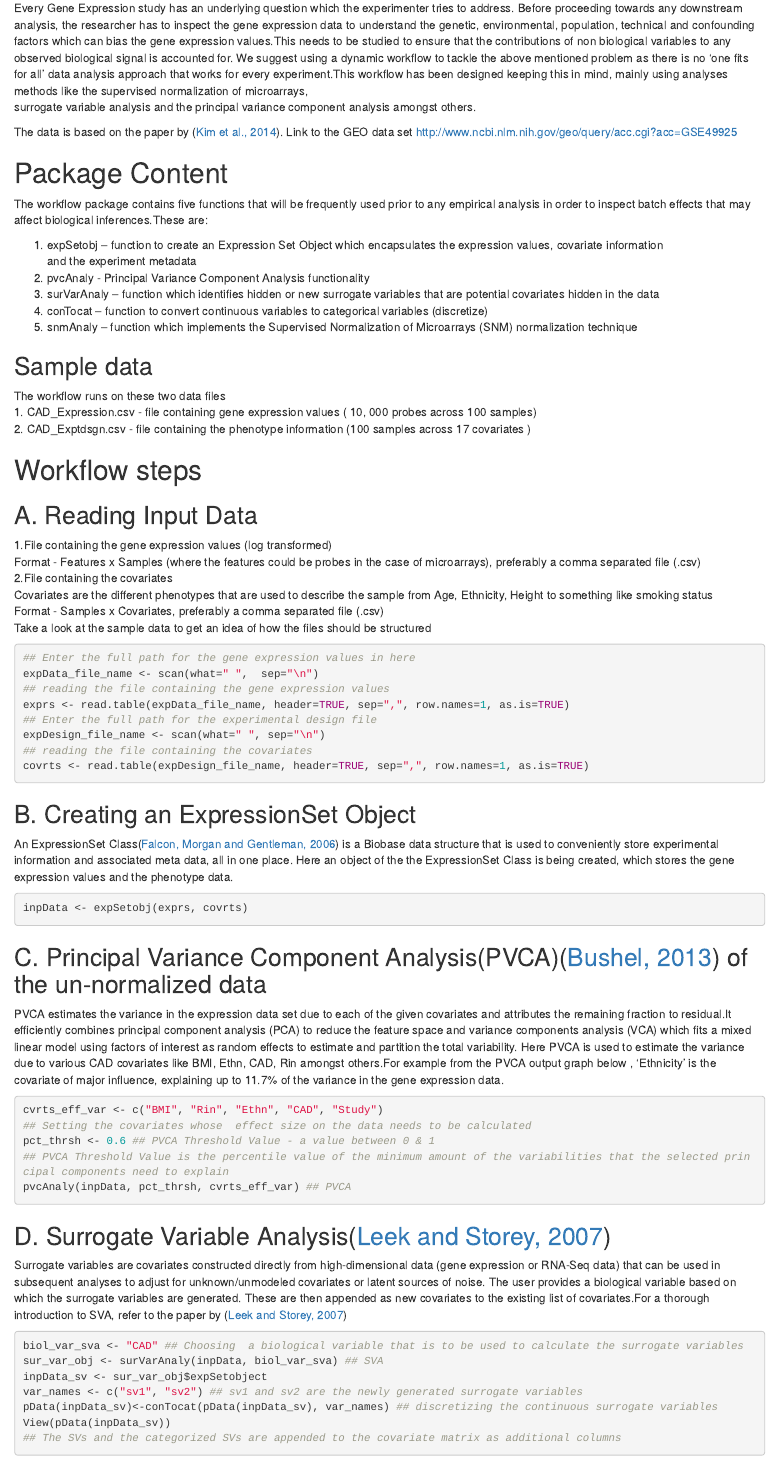
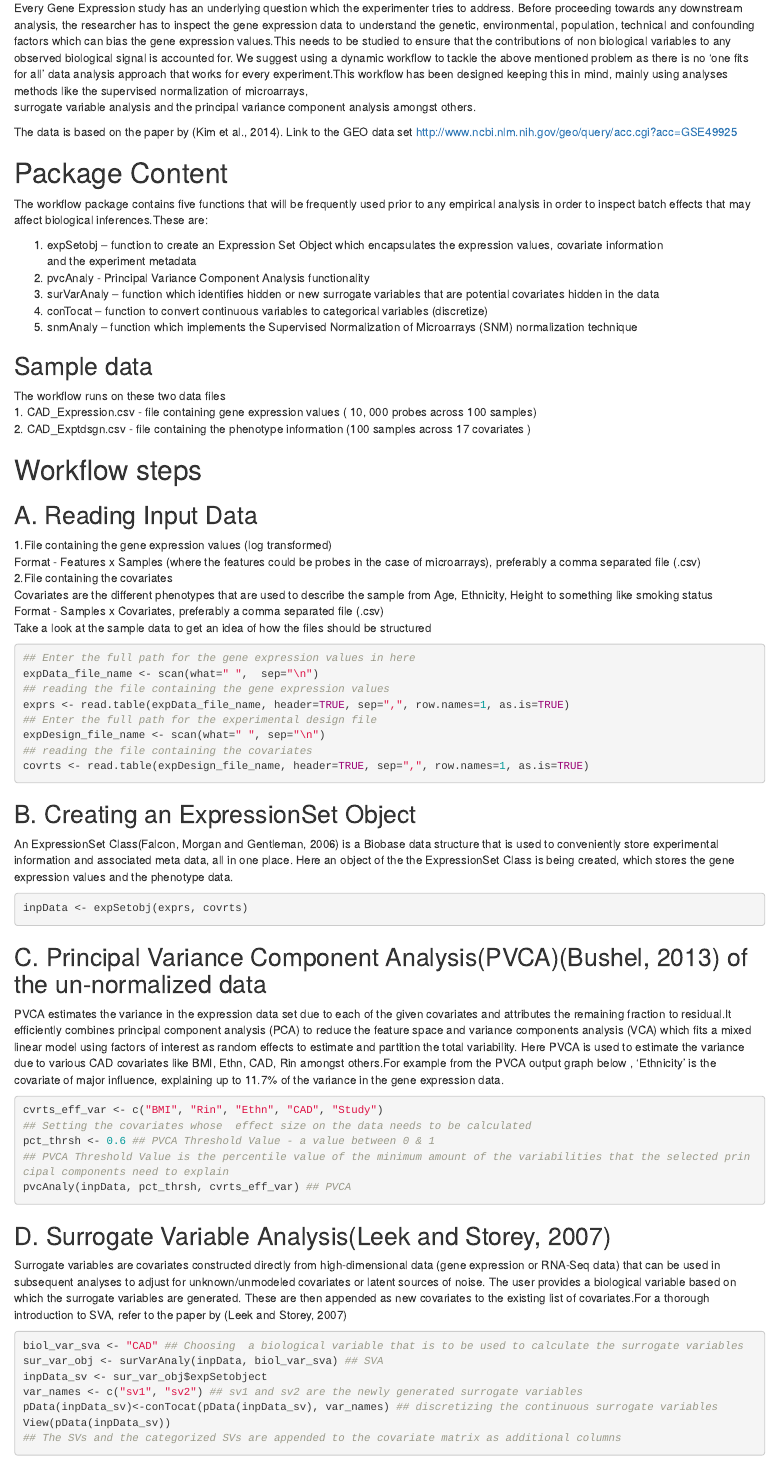
Before and after one commit to bioc/ExpressionNormalizationWorkflow, an R Markdown document (vignettes/genExpNrm.Rmd): the page in a window 1100 px wide, from 490 px down. Rendered offline with R 4.5, knitr and Pandoc, with nearby package versions; the code chunks are not run, so their results and figures are left out.

Commit message:
Remove 'link-citations' option from document metadata, as it is not compatible with the Rmd->md->html pipeline
git-svn-id: file:///home/git/hedgehog.fhcrc.org/bioconductor/trunk/madman/workflows/ExpressionNormalizationWorkflow@121734 bc3139a8-67e5-0310-9ffc-ced21a209358

```diff
--- a/vignettes/genExpNrm.Rmd
+++ b/vignettes/genExpNrm.Rmd
@@ -10,7 +10,6 @@ output:
     toc: yes
 bibliography: references.bib
 csl: biometrics.csl
-link-citations: true
 vignette: >
   %\VignetteIndexEntry{Gene Expression Normalization Workflow}
   %\VignetteEngine{knitr::rmarkdown}
```
